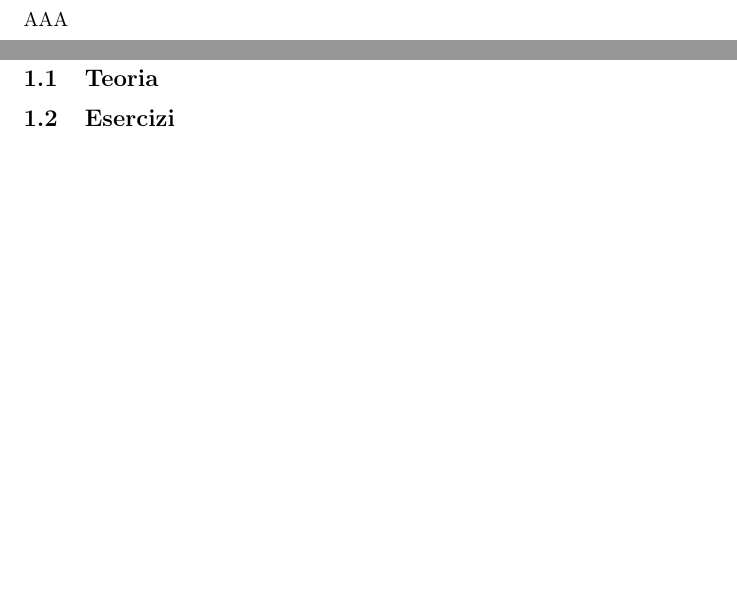
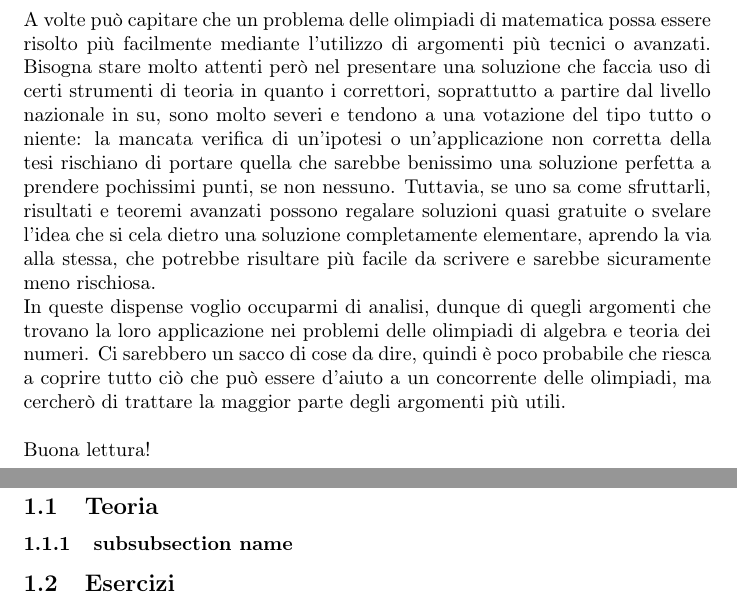
Before and after one commit to Marcov999/TemplateTesto, a LaTeX document (main.tex, which reads secs/intro.tex, secs/successioni.tex): two parts of pages 3 and 4 of 6, joined at a grey line, cut at the place of the change, the shorter picture padded with empty space. Compiled offline with pdfLaTeX.

Commit message:
poi comincerò

```diff
--- a/main.tex
+++ b/main.tex
@@ -21,6 +21,7 @@
 \section{Successioni}
 
 \subsection{Teoria}
+\input{secs/successioni.tex}
 
 \subsection{Esercizi}
 
--- a/secs/intro.tex
+++ b/secs/intro.tex
@@ -1 +1,5 @@
-AAA
+A volte può capitare che un problema delle olimpiadi di matematica possa essere risolto più facilmente mediante l'utilizzo di argomenti più tecnici o avanzati. Bisogna stare molto attenti però nel presentare una soluzione che faccia uso di certi strumenti di teoria in quanto i correttori, soprattutto a partire dal livello nazionale in su, sono molto severi e tendono a una votazione del tipo tutto o niente: la mancata verifica di un'ipotesi o un'applicazione non corretta della tesi rischiano di portare quella che sarebbe benissimo una soluzione perfetta a prendere pochissimi punti, se non nessuno. Tuttavia, se uno sa come sfruttarli, risultati e teoremi avanzati possono regalare soluzioni quasi gratuite o svelare l'idea che si cela dietro una soluzione completamente elementare, aprendo la via alla stessa, che potrebbe risultare più facile da scrivere e sarebbe sicuramente meno rischiosa.
+
+In queste dispense voglio occuparmi di analisi, dunque di quegli argomenti che trovano la loro applicazione nei problemi delle olimpiadi di algebra e teoria dei numeri. Ci sarebbero un sacco di cose da dire, quindi è poco probabile che riesca a coprire tutto ciò che può essere d'aiuto a un concorrente delle olimpiadi, ma cercherò di trattare la maggior parte degli argomenti più utili. \\
+
+Buona lettura!
--- /dev/null
+++ b/secs/successioni.tex
@@ -0,0 +1 @@
+\subsubsection{subsubsection name}
```
Also changed, not shown: CalcTricks.pdf.
